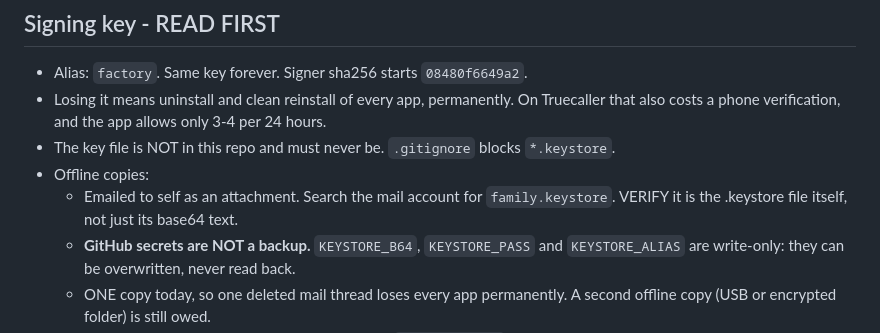
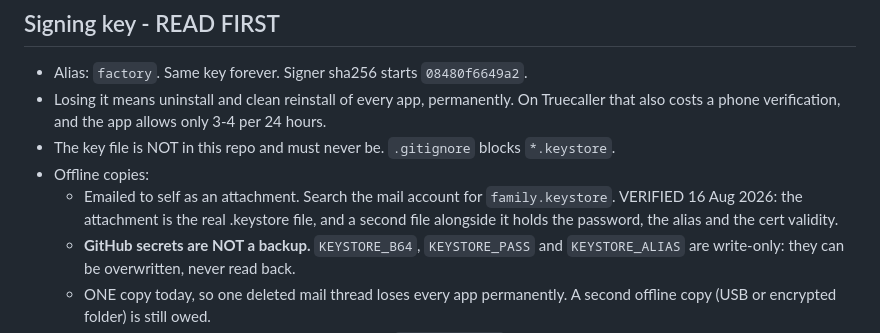
Before and after one commit to govinda-rajulu/patch-factory, a Markdown page: RECOVERY.md, the part around the change. Drawn GitHub-style.

Commit message:
recovery: keystore backup verified, key plus password both present

```diff
--- a/RECOVERY.md
+++ b/RECOVERY.md
@@ -12,7 +12,8 @@ not rooted, MicroG RE installed alongside real Play Services.
 - The key file is NOT in this repo and must never be. `.gitignore` blocks `*.keystore`.
 - Offline copies:
   - Emailed to self as an attachment. Search the mail account for `family.keystore`.
-    VERIFY it is the .keystore file itself, not just its base64 text.
+    VERIFIED 16 Aug 2026: the attachment is the real .keystore file, and a
+    second file alongside it holds the password, the alias and the cert validity.
   - **GitHub secrets are NOT a backup.** `KEYSTORE_B64`, `KEYSTORE_PASS` and
     `KEYSTORE_ALIAS` are write-only: they can be overwritten, never read back.
   - ONE copy today, so one deleted mail thread loses every app permanently.
```
